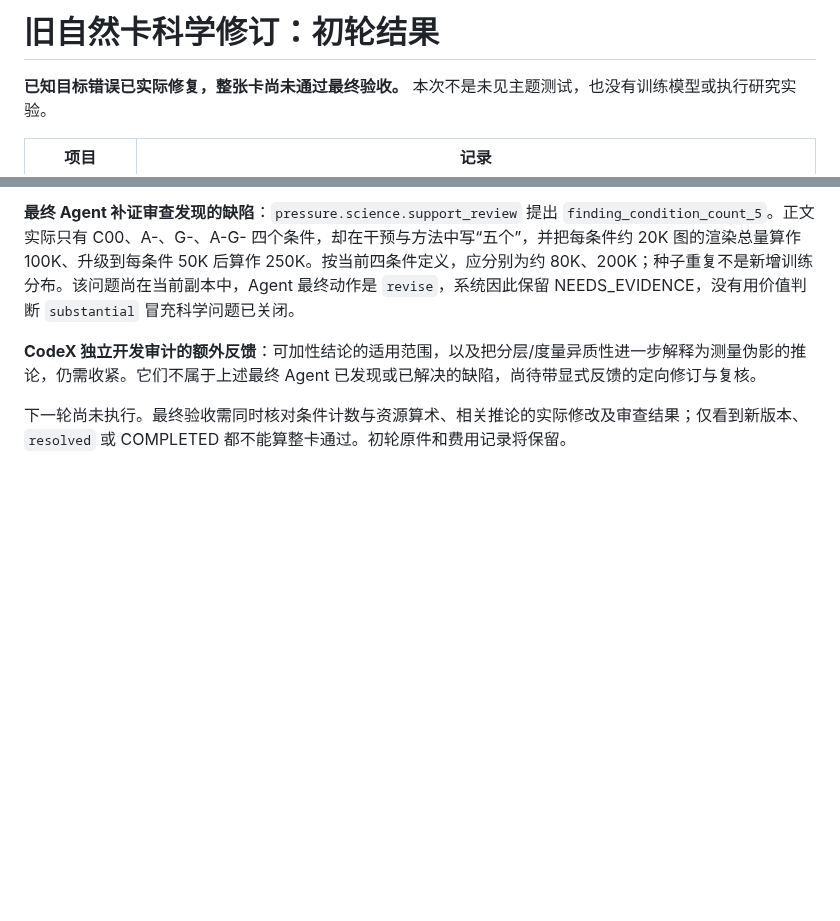
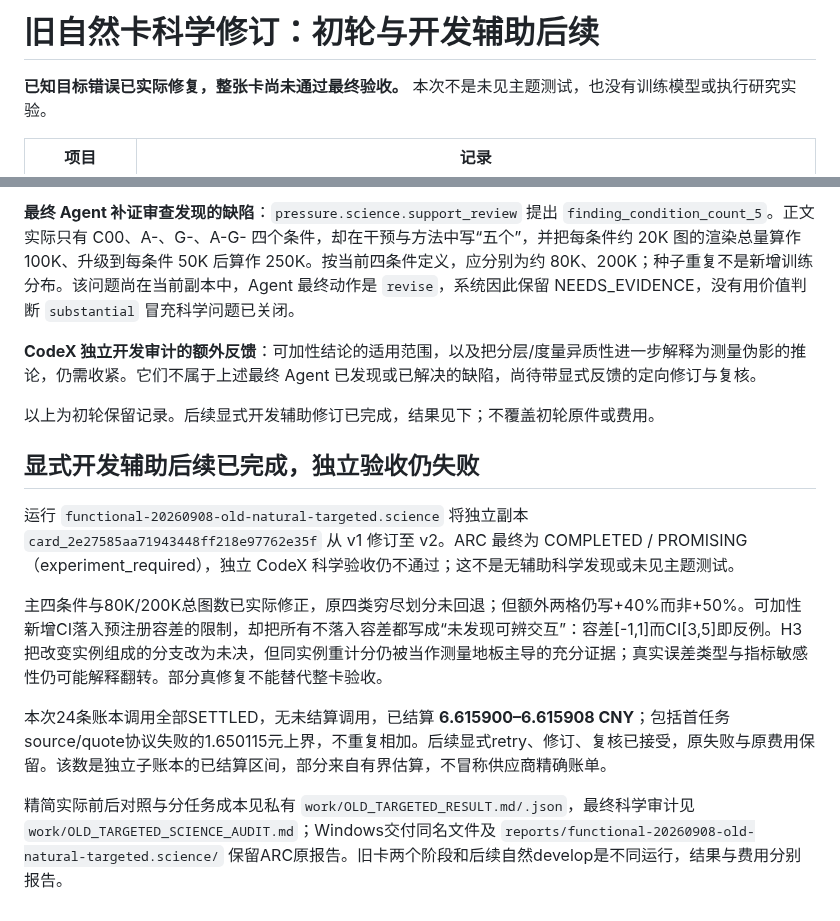
Before and after one commit to BUAAZhangHaonan/adversarial-research-copilot, a Markdown page: docs/OLD_CARD_CORRECTION.md, 2 parts joined by grey strips. Drawn GitHub-style; blank space fills up the shorter version.

Commit message:
docs: record assisted old-card fixes and residual scientific failures

```diff
--- a/docs/OLD_CARD_CORRECTION.md
+++ b/docs/OLD_CARD_CORRECTION.md
@@ -1,4 +1,4 @@
-# 旧自然卡科学修订：初轮结果
+# 旧自然卡科学修订：初轮与开发辅助后续
 
 **已知目标错误已实际修复，整张卡尚未通过最终验收。** 本次不是未见主题测试，也没有训练模型或执行研究实验。
 
@@ -31,4 +31,14 @@
 
 **CodeX 独立开发审计的额外反馈**：可加性结论的适用范围，以及把分层/度量异质性进一步解释为测量伪影的推论，仍需收紧。它们不属于上述最终 Agent 已发现或已解决的缺陷，尚待带显式反馈的定向修订与复核。
 
-下一轮尚未执行。最终验收需同时核对条件计数与资源算术、相关推论的实际修改及审查结果；仅看到新版本、`resolved` 或 COMPLETED 都不能算整卡通过。初轮原件和费用记录将保留。
+以上为初轮保留记录。后续显式开发辅助修订已完成，结果见下；不覆盖初轮原件或费用。
+
+## 显式开发辅助后续已完成，独立验收仍失败
+
+运行 `functional-20260908-old-natural-targeted.science` 将独立副本 `card_2e27585aa71943448ff218e97762e35f` 从 v1 修订至 v2。ARC 最终为 COMPLETED / PROMISING（experiment_required），独立 CodeX 科学验收仍不通过；这不是无辅助科学发现或未见主题测试。
+
+主四条件与80K/200K总图数已实际修正，原四类穷尽划分未回退；但额外两格仍写+40%而非+50%。可加性新增CI落入预注册容差的限制，却把所有不落入容差都写成“未发现可辨交互”：容差[-1,1]而CI[3,5]即反例。H3把改变实例组成的分支改为未决，但同实例重计分仍被当作测量地板主导的充分证据；真实误差类型与指标敏感性仍可能解释翻转。部分真修复不能替代整卡验收。
+
+本次24条账本调用全部SETTLED，无未结算调用，已结算 **6.615900–6.615908 CNY**；包括首任务source/quote协议失败的1.650115元上界，不重复相加。后续显式retry、修订、复核已接受，原失败与原费用保留。该数是独立子账本的已结算区间，部分来自有界估算，不冒称供应商精确账单。
+
+精简实际前后对照与分任务成本见私有 `work/OLD_TARGETED_RESULT.md/.json`，最终科学审计见 `work/OLD_TARGETED_SCIENCE_AUDIT.md`；Windows交付同名文件及 `reports/functional-20260908-old-natural-targeted.science/` 保留ARC原报告。旧卡两个阶段和后续自然develop是不同运行，结果与费用分别报告。
```
